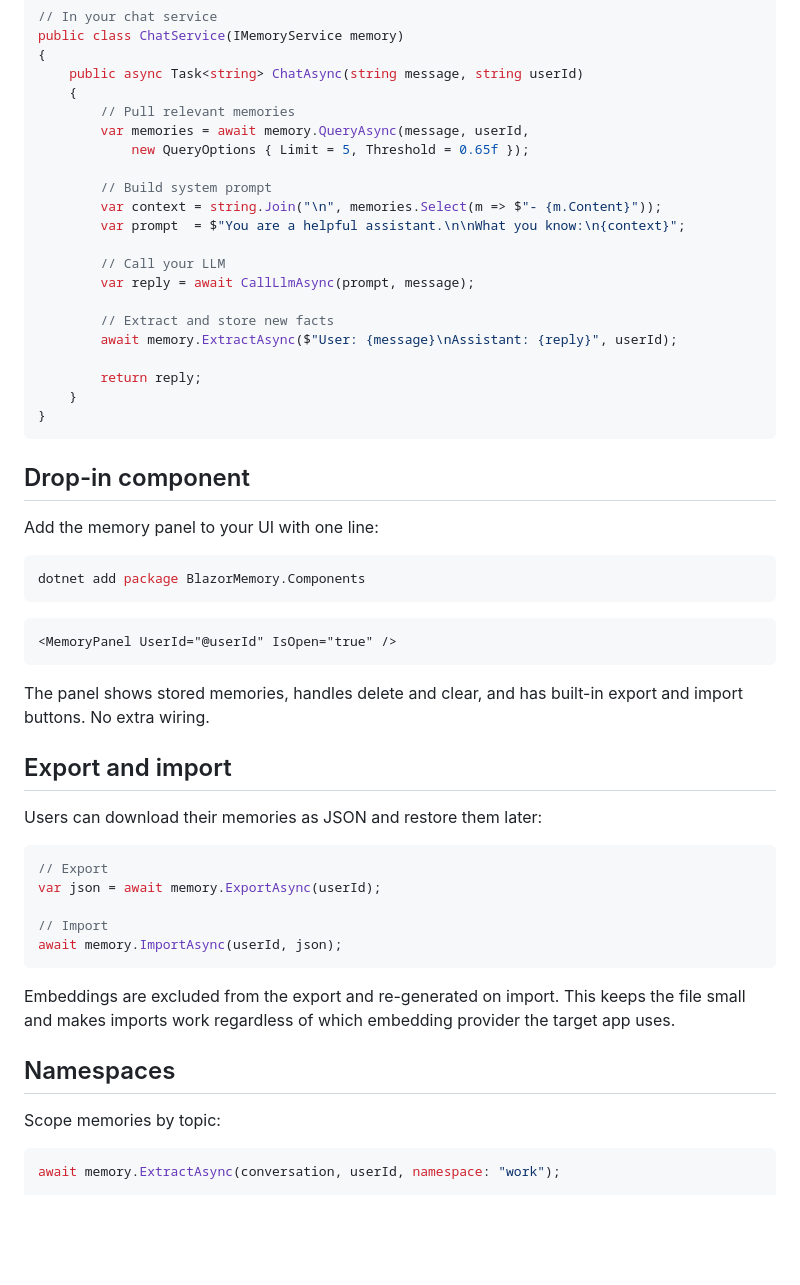
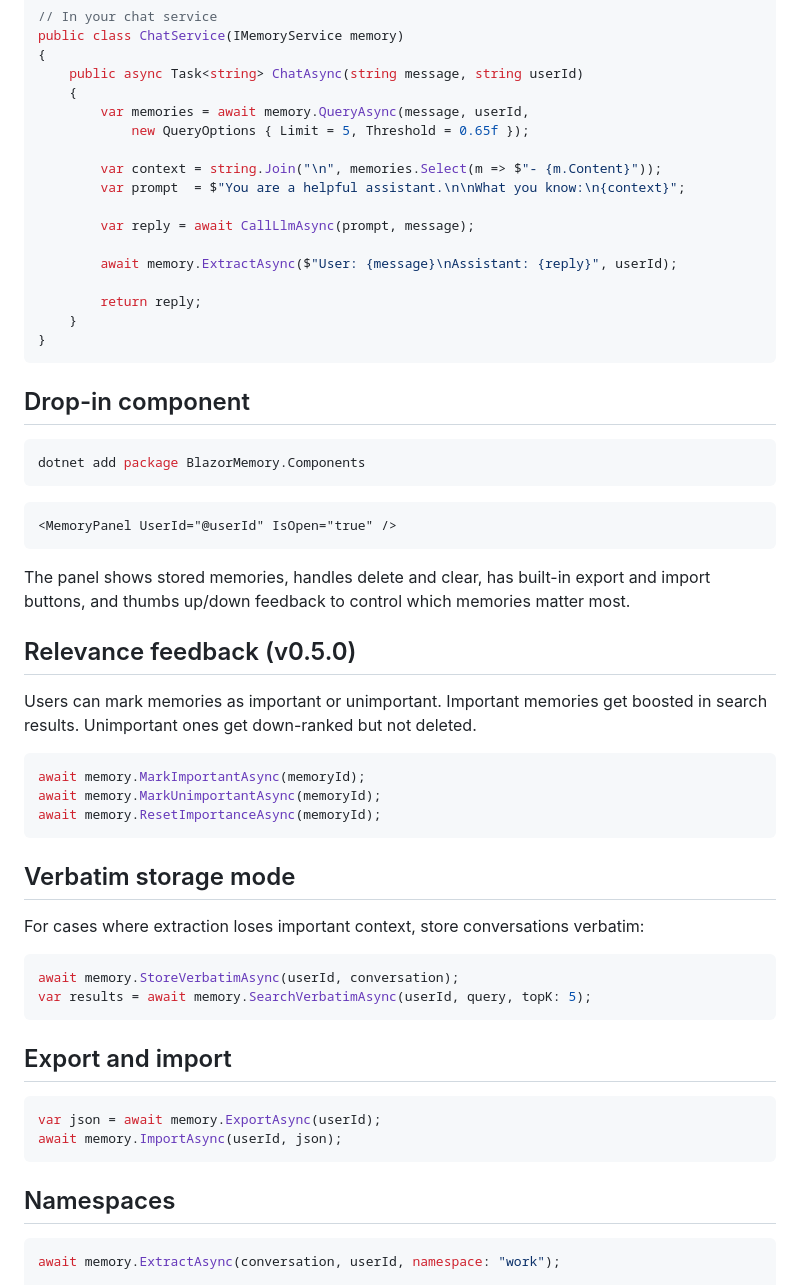
Before and after one commit to aftabkh4n/BlazorMemory, a Markdown page: README.md, the part around one of its changes. GitHub-like rendering; blank space fills up the shorter version.

Commit message:
docs: NuGet-friendly README

````diff
--- a/README.md
+++ b/README.md
@@ -43,18 +32,14 @@ public class ChatService(IMemoryService memory)
 {
     public async Task<string> ChatAsync(string message, string userId)
     {
-        // Pull relevant memories
         var memories = await memory.QueryAsync(message, userId,
             new QueryOptions { Limit = 5, Threshold = 0.65f });
 
-        // Build system prompt
         var context = string.Join("\n", memories.Select(m => $"- {m.Content}"));
         var prompt  = $"You are a helpful assistant.\n\nWhat you know:\n{context}";
 
-        // Call your LLM
         var reply = await CallLlmAsync(prompt, message);
 
-        // Extract and store new facts
         await memory.ExtractAsync($"User: {message}\nAssistant: {reply}", userId);
 
         return reply;
@@ -64,8 +49,6 @@ public class ChatService(IMemoryService memory)
 
 ## Drop-in component
 
-Add the memory panel to your UI with one line:
-
 ```bash
 dotnet add package BlazorMemory.Components
 ```
@@ -74,25 +57,35 @@ dotnet add package BlazorMemory.Components
 <MemoryPanel UserId="@userId" IsOpen="true" />
 ```
 
-The panel shows stored memories, handles delete and clear, and has built-in export and import buttons. No extra wiring.
+The panel shows stored memories, handles delete and clear, has built-in export and import buttons, and thumbs up/down feedback to control which memories matter most.
+
+## Relevance feedback (v0.5.0)
+
+Users can mark memories as important or unimportant. Important memories get boosted in search results. Unimportant ones get down-ranked but not deleted.
+
+```csharp
+await memory.MarkImportantAsync(memoryId);
+await memory.MarkUnimportantAsync(memoryId);
+await memory.ResetImportanceAsync(memoryId);
+```
+
+## Verbatim storage mode
+
+For cases where extraction loses important context, store conversations verbatim:
+
+```csharp
+await memory.StoreVerbatimAsync(userId, conversation);
+var results = await memory.SearchVerbatimAsync(userId, query, topK: 5);
+```
 
 ## Export and import
 
-Users can download their memories as JSON and restore them later:
-
 ```csharp
-// Export
 var json = await memory.ExportAsync(userId);
-
-// Import
 await memory.ImportAsync(userId, json);
 ```
 
-Embeddings are excluded from the export and re-generated on import. This keeps the file small and makes imports work regardless of which embedding provider the target app uses.
-
 ## Namespaces
-
-Scope memories by topic:
 
 ```csharp
 await memory.ExtractAsync(conversation, userId, namespace: "work");
````
Also changed, not shown: other parts of README.md (+2 -37 lines).
